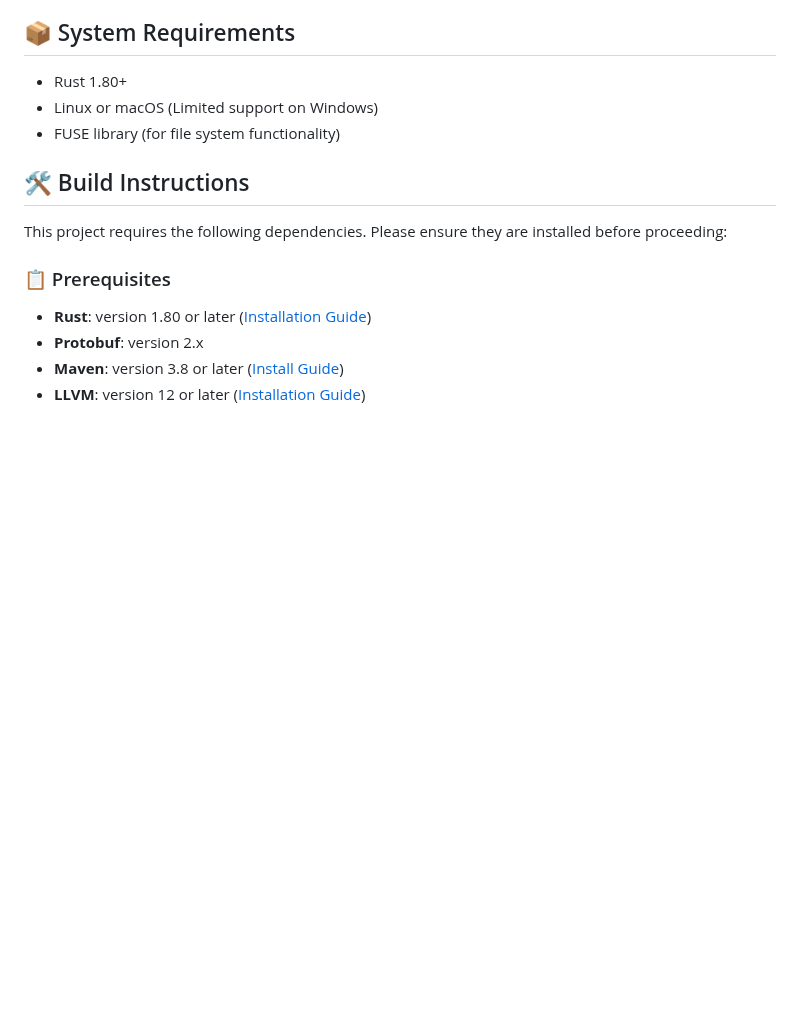
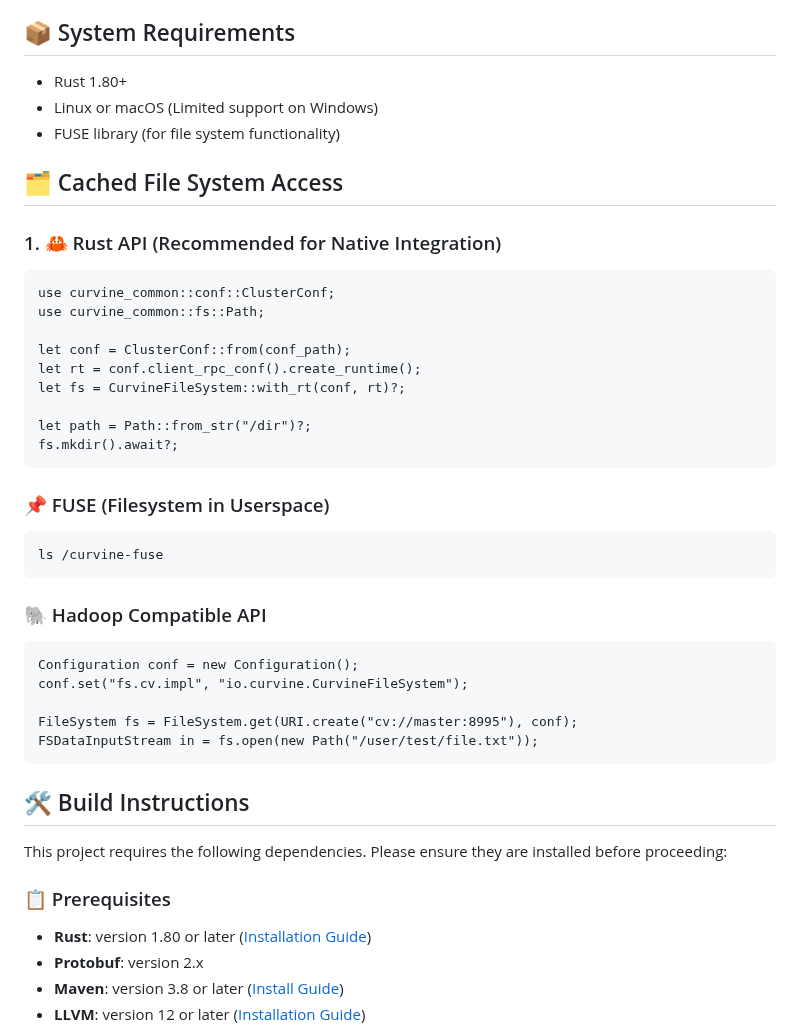
Before and after one commit to xingnailu/curvine, a Markdown page: README.md, the part around the change. GitHub-like rendering; blank space fills up the shorter version.

````diff
--- a/README.md
+++ b/README.md
@@ -57,6 +57,33 @@ Curvine adopts a modular design and is mainly composed of the following core com
 - Rust 1.80+
 - Linux or macOS (Limited support on Windows)
 - FUSE library (for file system functionality)
+
+## 🗂️ Cached File System Access
+### 1. 🦀 Rust API (Recommended for Native Integration)
+```
+use curvine_common::conf::ClusterConf;
+use curvine_common::fs::Path;
+
+let conf = ClusterConf::from(conf_path);
+let rt = conf.client_rpc_conf().create_runtime();
+let fs = CurvineFileSystem::with_rt(conf, rt)?;
+
+let path = Path::from_str("/dir")?;
+fs.mkdir().await?;
+```
+
+### 📌 FUSE (Filesystem in Userspace)
+```
+ls /curvine-fuse
+```
+### 🐘 Hadoop Compatible API
+```
+Configuration conf = new Configuration();
+conf.set("fs.cv.impl", "io.curvine.CurvineFileSystem");
+
+FileSystem fs = FileSystem.get(URI.create("cv://master:8995"), conf);
+FSDataInputStream in = fs.open(new Path("/user/test/file.txt"));
+```
 
 ## 🛠 Build Instructions
 
````
